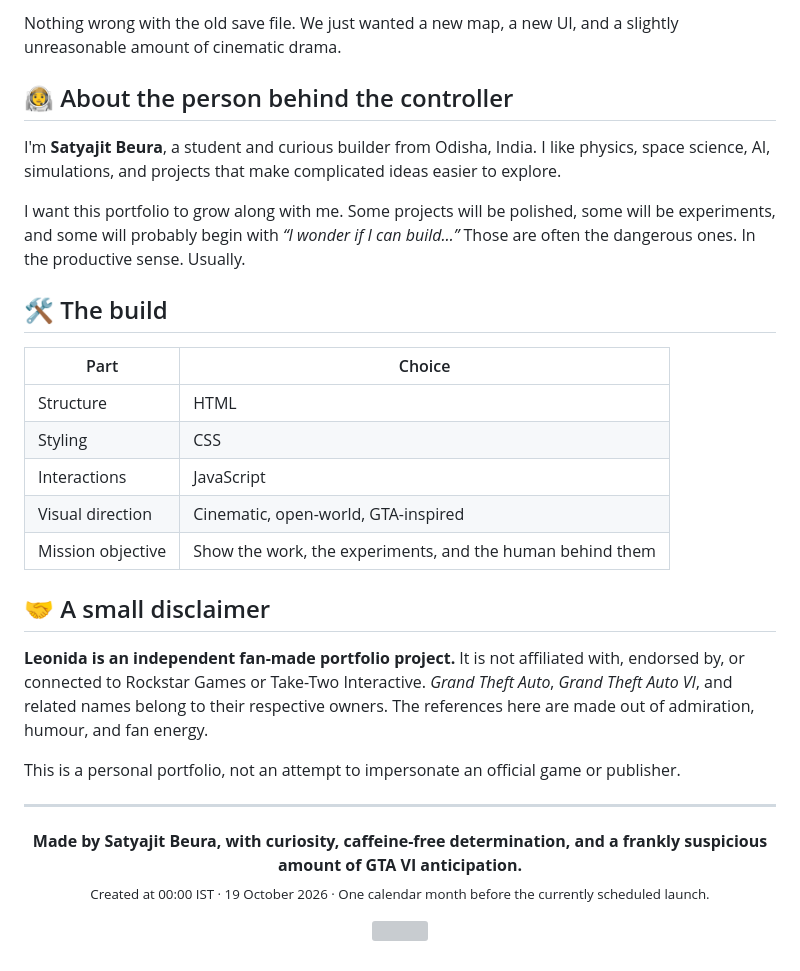
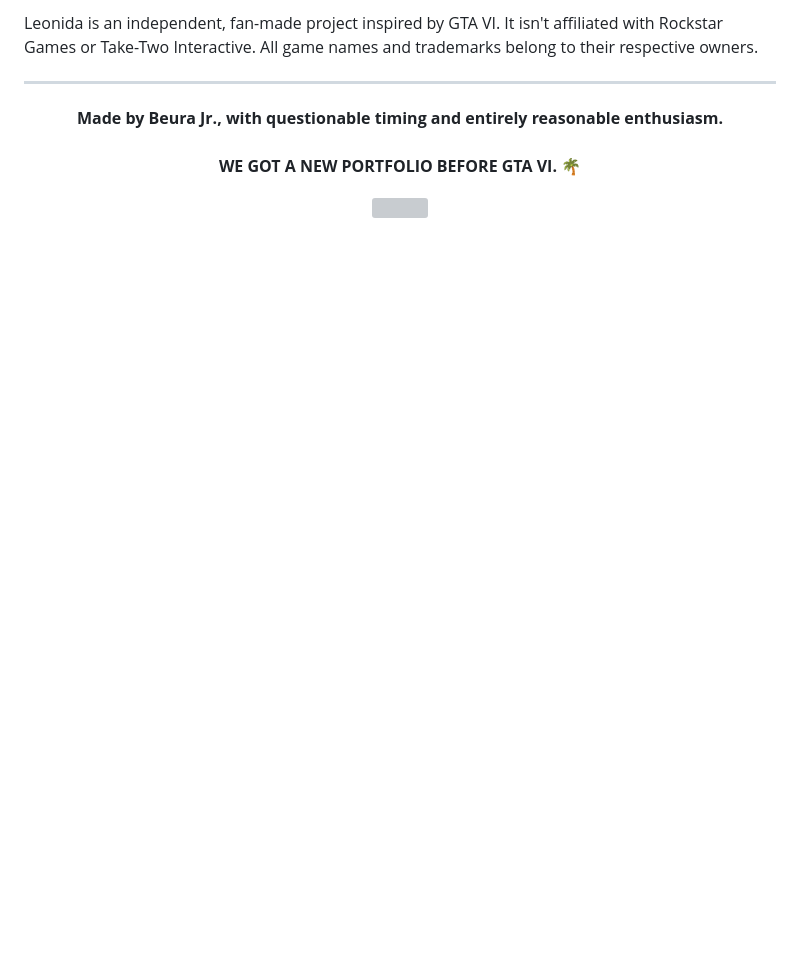
Before and after one commit to SatyajitBeura2468/leonida, a Markdown page: README.md, the part around one of its changes. Drawn GitHub-style; blank space fills up the shorter version; grey boxes are pictures that could not be loaded.

```diff
--- a/README.md
+++ b/README.md
@@ -72,33 +62,13 @@ Leonida is the **new** portfolio. The older version still has its own little cor
 
-Nothing wrong with the old save file. We just wanted a new map, a new UI, and a slightly unreasonable amount of cinematic drama.
-
-## 🧑‍🚀 About the person behind the controller
-
-I'm **Satyajit Beura**, a student and curious builder from Odisha, India. I like physics, space science, AI, simulations, and projects that make complicated ideas easier to explore.
-
-I want this portfolio to grow along with me. Some projects will be polished, some will be experiments, and some will probably begin with *“I wonder if I can build…”* Those are often the dangerous ones. In the productive sense. Usually.
-
-## 🛠️ The build
-
-| Part | Choice |
-| --- | --- |
-| Structure | HTML |
-| Styling | CSS |
-| Interactions | JavaScript |
-| Visual direction | Cinematic, open-world, GTA-inspired |
-| Mission objective | Show the work, the experiments, and the human behind them |
-
-## 🤝 A small disclaimer
-
-**Leonida is an independent fan-made portfolio project.** It is not affiliated with, endorsed by, or connected to Rockstar Games or Take-Two Interactive. *Grand Theft Auto*, *Grand Theft Auto VI*, and related names belong to their respective owners. The references here are made out of admiration, humour, and fan energy.
-
-This is a personal portfolio, not an attempt to impersonate an official game or publisher.
+Leonida is an independent, fan-made project inspired by GTA VI. It isn't affiliated with Rockstar Games or Take-Two Interactive. All game names and trademarks belong to their respective owners.
 
 ---
 
 <p align="center">
-  <strong>Made by Satyajit Beura, with curiosity, caffeine-free determination, and a frankly suspicious amount of GTA VI anticipation.</strong><br/>
-  <sub>Created at 00:00 IST · 19 October 2026 · One calendar month before the currently scheduled launch.</sub>
+  <strong>Made by Beura Jr., with questionable timing and entirely reasonable enthusiasm.</strong>
+  <br />
+  <br />
+  <strong>WE GOT A NEW PORTFOLIO BEFORE GTA VI. 🌴</strong>
 </p>
 
 <p align="center">
```
Also changed, not shown: other parts of README.md (+29 -39 lines).
